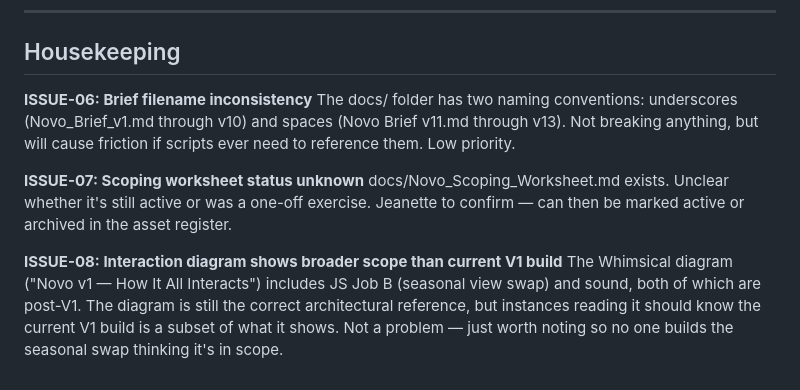
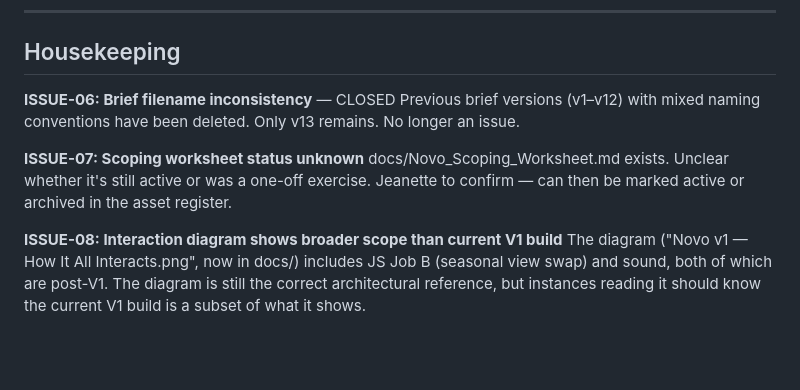
Before and after one commit to Jeanetteclaire/novo-v1, a Markdown page: docs/novo-v1-known-issues.md, the part around the change. Rendered like a GitHub page; blank space fills up the shorter version.

```diff
--- a/docs/novo-v1-known-issues.md
+++ b/docs/novo-v1-known-issues.md
@@ -44,11 +44,11 @@ No Git repository or any other version control set up for the project. Not block
 
 ## Housekeeping
 
-**ISSUE-06: Brief filename inconsistency**
-The docs/ folder has two naming conventions: underscores (Novo_Brief_v1.md through v10) and spaces (Novo Brief v11.md through v13). Not breaking anything, but will cause friction if scripts ever need to reference them. Low priority.
+**ISSUE-06: Brief filename inconsistency** — CLOSED
+Previous brief versions (v1–v12) with mixed naming conventions have been deleted. Only v13 remains. No longer an issue.
 
 **ISSUE-07: Scoping worksheet status unknown**
 docs/Novo_Scoping_Worksheet.md exists. Unclear whether it's still active or was a one-off exercise. Jeanette to confirm — can then be marked active or archived in the asset register.
 
 **ISSUE-08: Interaction diagram shows broader scope than current V1 build**
-The Whimsical diagram ("Novo v1 — How It All Interacts") includes JS Job B (seasonal view swap) and sound, both of which are post-V1. The diagram is still the correct architectural reference, but instances reading it should know the current V1 build is a subset of what it shows. Not a problem — just worth noting so no one builds the seasonal swap thinking it's in scope.
+The diagram ("Novo v1 — How It All Interacts.png", now in docs/) includes JS Job B (seasonal view swap) and sound, both of which are post-V1. The diagram is still the correct architectural reference, but instances reading it should know the current V1 build is a subset of what it shows.
```
Also changed, not shown: docs/novo-v1-asset-register.md (+28 -36 lines).
